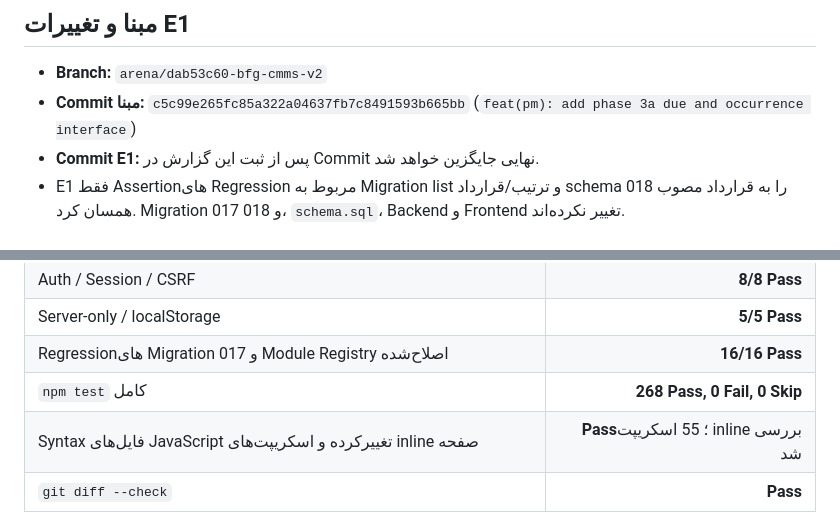
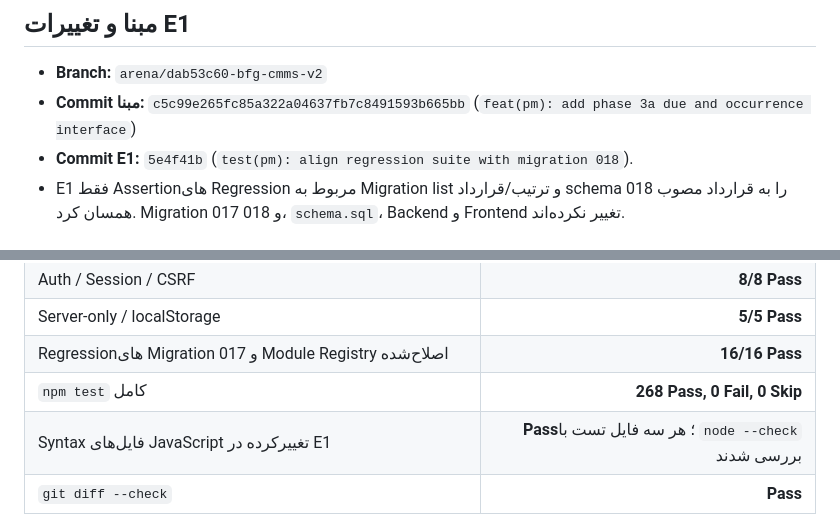
Before and after one commit to hafez1398b/bfg-cmms-v2, a Markdown page: docs/PHASE-3A-RELEASE-READINESS-FA.md, 2 parts joined by grey strips. GitHub-like rendering.

Commit message:
docs(pm): finalize release readiness report
Co-authored-by: arena-agent <297053741+arena-agent@users.noreply.github.com>

```diff
--- a/docs/PHASE-3A-RELEASE-READINESS-FA.md
+++ b/docs/PHASE-3A-RELEASE-READINESS-FA.md
@@ -6,7 +6,7 @@
 
 - **Branch:** `arena/dab53c60-bfg-cmms-v2`
 - **Commit مبنا:** `c5c99e265fc85a322a04637fb7c8491593b665bb` (`feat(pm): add phase 3a due and occurrence interface`)
-- **Commit E1:** پس از ثبت این گزارش در Commit نهایی جایگزین خواهد شد.
+- **Commit E1:** `5e4f41b` (`test(pm): align regression suite with migration 018`).
 - E1 فقط Assertionهای Regression مربوط به Migration list و ترتیب/قرارداد schema را به قرارداد مصوب 018 همسان کرد. Migration 017 و 018، `schema.sql`، Backend و Frontend تغییر نکرده‌اند.
 
 ## دلیل شکست‌های قبلی
@@ -31,7 +31,7 @@
 | Server-only / localStorage | **5/5 Pass** |
 | Regressionهای Migration 017 و Module Registry اصلاح‌شده | **16/16 Pass** |
 | `npm test` کامل | **268 Pass, 0 Fail, 0 Skip** |
-| Syntax فایل‌های JavaScript تغییرکرده و اسکریپت‌های inline صفحه | **Pass**؛ 55 اسکریپت inline بررسی شد |
+| Syntax فایل‌های JavaScript تغییرکرده در E1 | **Pass**؛ هر سه فایل تست با `node --check` بررسی شدند |
 | `git diff --check` | **Pass** |
 
 هیچ PostgreSQL runtime در محیط Arena در دسترس نبود: `DATABASE_URL` و `PGHOST` تنظیم نیستند؛ `pg_isready`، `psql` و Docker نیز موجود نیستند. بنابراین این نتایج تست‌های خودکار/قراردادی‌اند و به‌تنهایی اجرای واقعی Migration روی PostgreSQL را اثبات نمی‌کنند.
```
